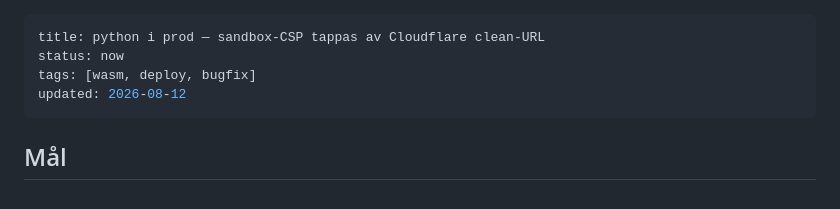
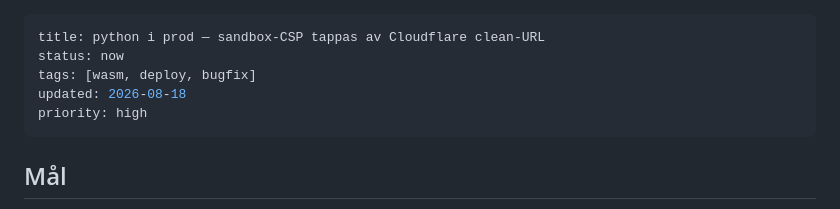
Before and after one commit to tor2dbear/pia-terminal, a Markdown page: roadmap/python-sandbox-csp-fix.md, the part around the change. GitHub-like rendering.

Commit message:
roadmap: python-sandbox-csp-fix priority high

```diff
--- a/roadmap/python-sandbox-csp-fix.md
+++ b/roadmap/python-sandbox-csp-fix.md
@@ -2,7 +2,8 @@
 title: python i prod — sandbox-CSP tappas av Cloudflare clean-URL
 status: now
 tags: [wasm, deploy, bugfix]
-updated: 2026-08-12
+updated: 2026-08-18
+priority: high
 ---
 
 ## Mål
```
